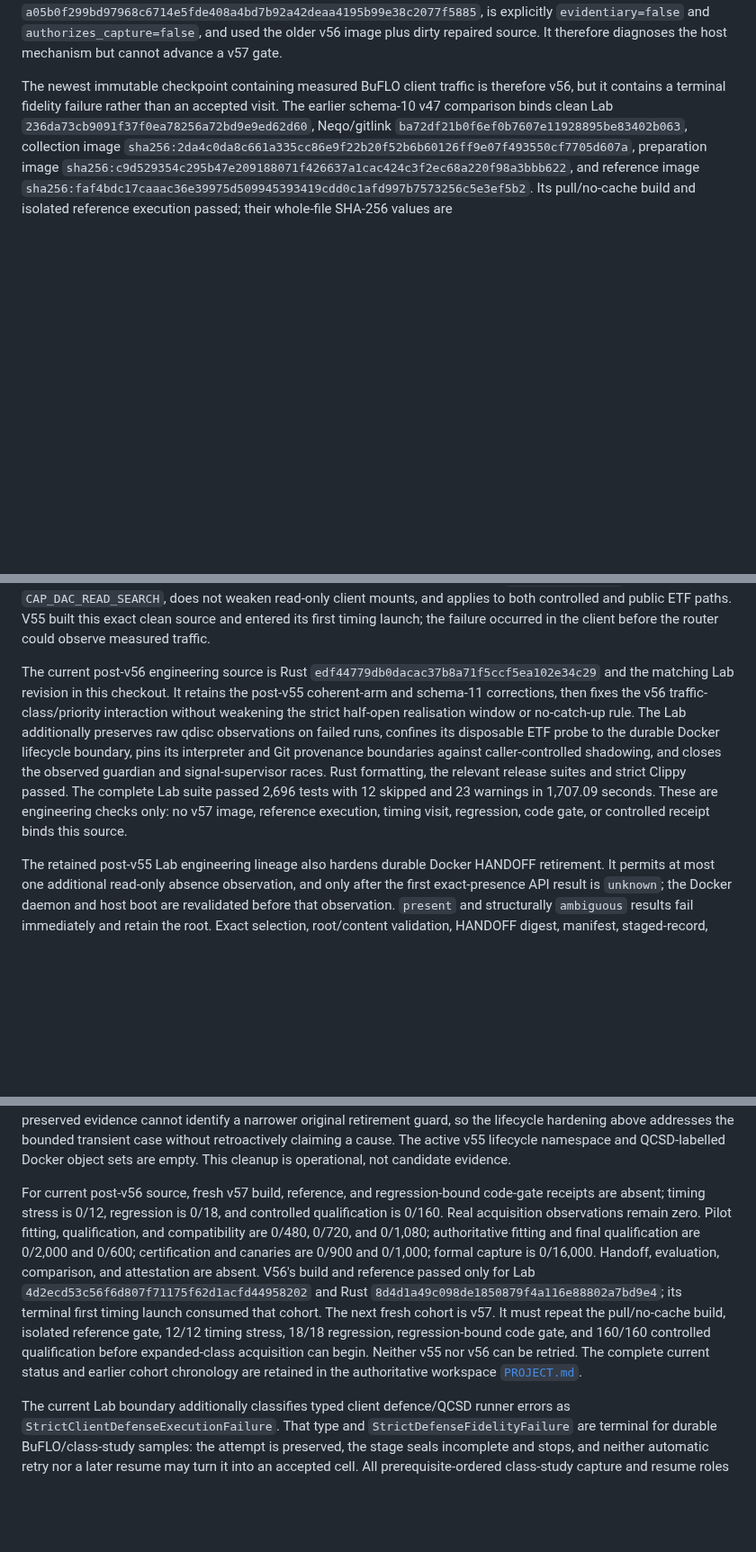
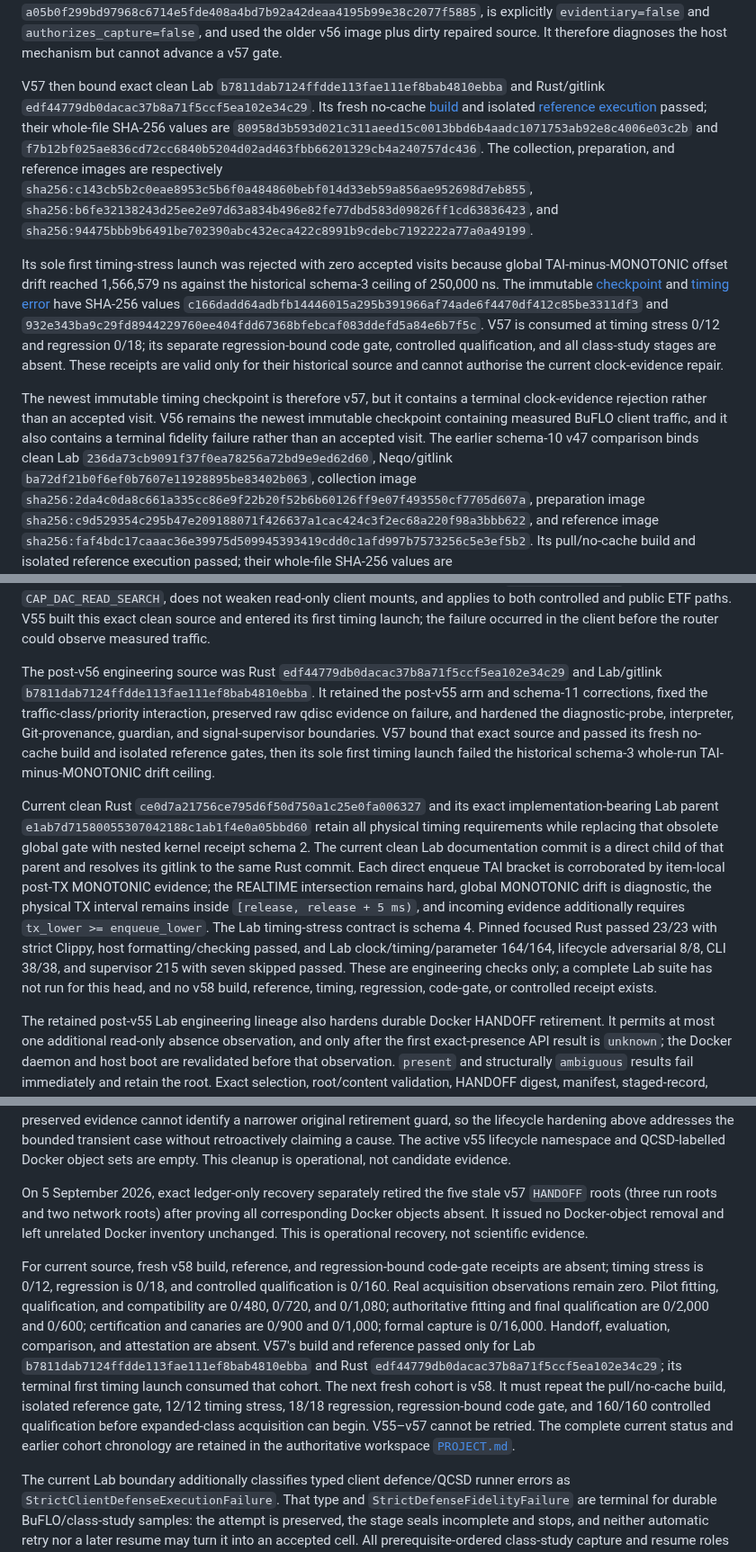
Before and after one commit to kaisequeira/neqo-qcsd-lab, a Markdown page: README.md, 3 parts joined by grey strips. Shown at 90% size. GitHub-like rendering; blank space fills up the shorter version.

Commit message:
docs: record v58 candidate checkpoint

```diff
--- a/README.md
+++ b/README.md
@@ -369,9 +371,40 @@ is explicitly `evidentiary=false` and `authorizes_capture=false`, and used the
 older v56 image plus dirty repaired source. It therefore diagnoses the host
 mechanism but cannot advance a v57 gate.
 
-The newest immutable checkpoint containing measured BuFLO client traffic is
-therefore v56, but it contains a terminal fidelity failure rather than an
-accepted visit. The earlier schema-10 v47 comparison binds
+V57 then bound exact clean Lab
+`b7811dab7124ffdde113fae111ef8bab4810ebba` and Rust/gitlink
+`edf44779db0dacac37b8a71f5ccf5ea102e34c29`. Its fresh no-cache
+[build](artifacts/buflo-study/build-execution-v57.json) and isolated
+[reference execution](artifacts/buflo-study/reference-execution-v57.json)
+passed; their whole-file SHA-256 values are
+`80958d3b593d021c311aeed15c0013bbd6b4aadc1071753ab92e8c4006e03c2b`
+and
+`f7b12bf025ae836cd72cc6840b5204d02ad463fbb66201329cb4a240757dc436`.
+The collection, preparation, and reference images are respectively
+`sha256:c143cb5b2c0eae8953c5b6f0a484860bebf014d33eb59a856ae952698d7eb855`,
+`sha256:b6fe32138243d25ee2e97d63a834b496e82fe77dbd583d09826ff1cd63836423`,
+and
+`sha256:94475bbb9b6491be702390abc432eca422c8991b9cdebc7192222a77a0a49199`.
+
+Its sole first timing-stress launch was rejected with zero accepted visits
+because global TAI-minus-MONOTONIC offset drift reached 1,566,579 ns against
+the historical schema-3 ceiling of 250,000 ns. The immutable
+[checkpoint](results/buflo-study-regression-v57/buflo-timing-stress/experiment.json)
+and [timing error](results/buflo-study-regression-v57/buflo-timing-stress/attempts/visit-000/attempt-01/timing-stress-error.json)
+have SHA-256 values
+`c166dadd64adbfb14446015a295b391966af74ade6f4470df412c85be3311df3`
+and
+`932e343ba9c29fd8944229760ee404fdd67368bfebcaf083ddefd5a84e6b7f5c`.
+V57 is consumed at timing stress 0/12 and regression 0/18; its separate
+regression-bound code gate, controlled qualification, and all class-study
+stages are absent. These receipts are valid only for their historical source
+and cannot authorise the current clock-evidence repair.
+
+The newest immutable timing checkpoint is therefore v57, but it contains a
+terminal clock-evidence rejection rather than an accepted visit. V56 remains
+the newest immutable checkpoint containing measured BuFLO client traffic, and
+it also contains a terminal fidelity failure rather than an accepted visit.
+The earlier schema-10 v47 comparison binds
 clean Lab `236da73cb9091f37f0ea78256a72bd9e9ed62d60`, Neqo/gitlink
 `ba72df21b0f6ef0b7607e11928895be83402b063`, collection image
 `sha256:2da4c0da8c661a335cc86e9f22b20f52b6b60126ff9e07f493550cf7705d607a`,
@@ -592,19 +627,32 @@ both controlled and public ETF paths. V55 built this exact clean source and
 entered its first timing launch; the failure occurred in the client before the
 router could observe measured traffic.
 
-The current post-v56 engineering source is Rust
-`edf44779db0dacac37b8a71f5ccf5ea102e34c29` and the matching Lab revision in
-this checkout. It retains the post-v55 coherent-arm and schema-11 corrections,
-then fixes the v56 traffic-class/priority interaction without weakening the
-strict half-open realisation window or no-catch-up rule. The Lab additionally
-preserves raw qdisc observations on failed runs, confines its disposable ETF
-probe to the durable Docker lifecycle boundary, pins its interpreter and Git
-provenance boundaries against caller-controlled shadowing, and closes the
-observed guardian and signal-supervisor races. Rust formatting, the relevant
-release suites and strict Clippy passed. The complete Lab suite passed 2,696
-tests with 12 skipped and 23 warnings in 1,707.09 seconds. These are engineering
-checks only: no v57 image, reference execution, timing visit, regression, code
-gate, or controlled receipt binds this source.
+The post-v56 engineering source was Rust
+`edf44779db0dacac37b8a71f5ccf5ea102e34c29` and Lab/gitlink
+`b7811dab7124ffdde113fae111ef8bab4810ebba`. It retained the post-v55 arm and
+schema-11 corrections, fixed the traffic-class/priority interaction, preserved
+raw qdisc evidence on failure, and hardened the diagnostic-probe, interpreter,
+Git-provenance, guardian, and signal-supervisor boundaries. V57 bound that
+exact source and passed its fresh no-cache build and isolated reference gates,
+then its sole first timing launch failed the historical schema-3 whole-run
+TAI-minus-MONOTONIC drift ceiling.
+
+Current clean Rust `ce0d7a21756ce795d6f50d750a1c25e0fa006327` and its exact
+implementation-bearing Lab parent
+`e1ab7d71580055307042188c1ab1f4e0a05bbd60` retain all physical timing
+requirements while replacing that obsolete global gate with nested kernel
+receipt schema 2. The current clean Lab documentation commit is a direct child
+of that parent and resolves its gitlink to the same Rust commit. Each direct
+enqueue TAI bracket is corroborated
+by item-local post-TX MONOTONIC evidence; the REALTIME intersection remains
+hard, global MONOTONIC drift is diagnostic, the physical TX interval remains
+inside `[release, release + 5 ms)`, and incoming evidence additionally requires
+`tx_lower >= enqueue_lower`. The Lab timing-stress contract is schema 4.
+Pinned focused Rust passed 23/23 with strict Clippy, host formatting/checking
+passed, and Lab clock/timing/parameter 164/164, lifecycle adversarial 8/8, CLI
+38/38, and supervisor 215 with seven skipped passed. These are engineering
+checks only; a complete Lab suite has not run for this head, and no v58 build,
+reference, timing, regression, code-gate, or controlled receipt exists.
 
 The retained post-v55 Lab engineering lineage also hardens durable Docker HANDOFF
 retirement. It permits at most one additional read-only absence observation,
@@ -736,20 +784,26 @@ without retroactively claiming a cause. The active v55 lifecycle namespace and
 QCSD-labelled Docker object sets are empty. This cleanup is operational, not
 candidate evidence.
 
-For current post-v56 source, fresh v57 build, reference, and regression-bound
-code-gate receipts are absent; timing stress is 0/12, regression is 0/18, and
+On 5 September 2026, exact ledger-only recovery separately retired the five
+stale v57 `HANDOFF` roots (three run roots and two network roots) after proving
+all corresponding Docker objects absent. It issued no Docker-object removal
+and left unrelated Docker inventory unchanged. This is operational recovery,
+not scientific evidence.
+
+For current source, fresh v58 build, reference, and regression-bound code-gate
+receipts are absent; timing stress is 0/12, regression is 0/18, and
 controlled qualification is 0/160. Real acquisition observations remain zero.
 Pilot fitting, qualification, and compatibility are 0/480, 0/720, and 0/1,080;
 authoritative fitting and final qualification are 0/2,000 and 0/600;
 certification and canaries are 0/900 and 0/1,000; formal capture is 0/16,000.
-Handoff, evaluation, comparison, and attestation are absent. V56's build and
-reference passed only for Lab `4d2ecd53c56f6d807f71175f62d1acfd44958202`
-and Rust `8d4d1a49c098de1850879f4a116e88802a7bd9e4`; its terminal first timing
-launch consumed that cohort. The next fresh cohort is v57. It must repeat the
+Handoff, evaluation, comparison, and attestation are absent. V57's build and
+reference passed only for Lab `b7811dab7124ffdde113fae111ef8bab4810ebba`
+and Rust `edf44779db0dacac37b8a71f5ccf5ea102e34c29`; its terminal first timing
+launch consumed that cohort. The next fresh cohort is v58. It must repeat the
 pull/no-cache build, isolated reference gate, 12/12 timing stress, 18/18
 regression, regression-bound code gate, and 160/160 controlled qualification
-before expanded-class acquisition can begin. Neither v55 nor v56 can be
-retried. The complete current status and earlier cohort chronology are retained
+before expanded-class acquisition can begin. V55–v57 cannot be retried. The
+complete current status and earlier cohort chronology are retained
 in the authoritative workspace
 [`PROJECT.md`](../PROJECT.md).
 
```
Also changed, not shown: other parts of README.md (+21 -15 lines).
